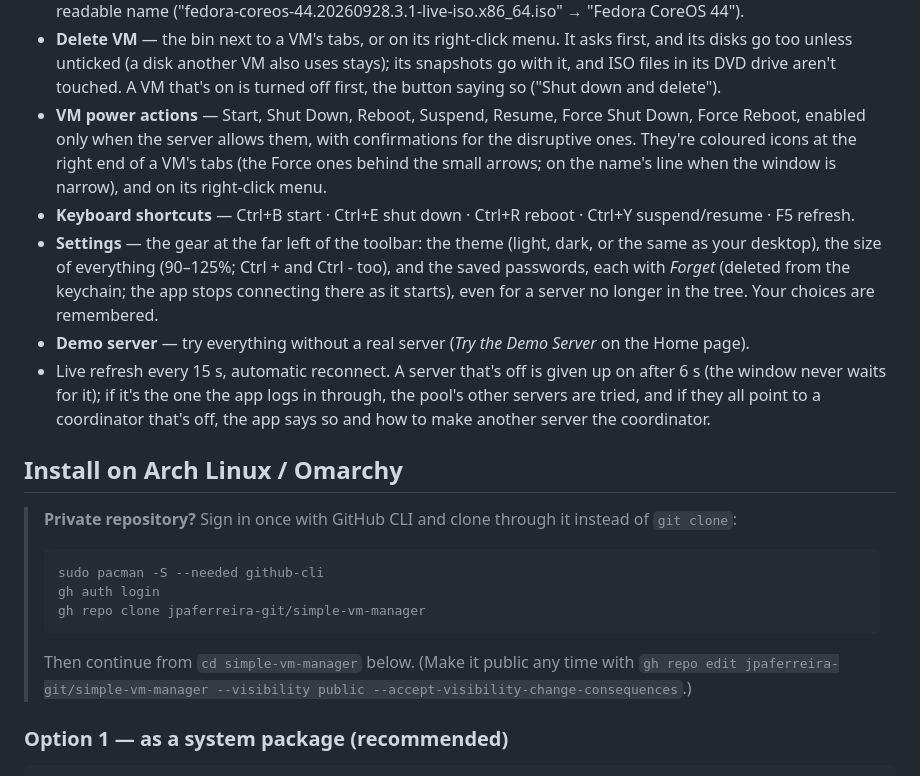
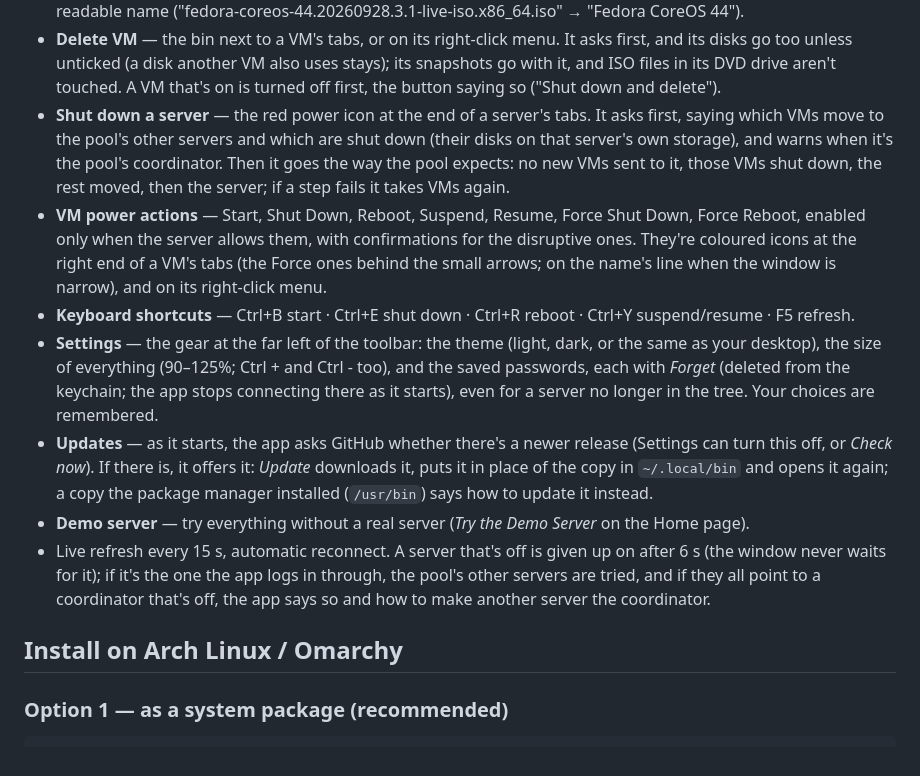
Before and after one commit to jpaferreira-git/simple-vm-manager, a Markdown page: README.md, the part around the change. Rendered like a GitHub page.

````diff
--- a/README.md
+++ b/README.md
@@ -70,6 +70,11 @@ affiliated with or endorsed by the makers of XenServer or XCP-ng.
 - **Delete VM** — the bin next to a VM's tabs, or on its right-click menu. It asks first, and its disks go too unless unticked (a disk another VM also uses stays);
   its snapshots go with it, and ISO files in its DVD drive aren't touched. A VM that's on is
   turned off first, the button saying so ("Shut down and delete").
+- **Shut down a server** — the red power icon at the end of a server's tabs. It asks first, saying
+  which VMs move to the pool's other servers and which are shut down (their disks on that server's
+  own storage), and warns when it's the pool's coordinator. Then it goes the way the pool expects:
+  no new VMs sent to it, those VMs shut down, the rest moved, then the server; if a step fails it
+  takes VMs again.
 - **VM power actions** — Start, Shut Down, Reboot, Suspend, Resume, Force Shut Down, Force Reboot,
   enabled only when the server allows them, with confirmations for the disruptive ones. They're
   coloured icons at the right end of a VM's tabs (the Force ones behind the small arrows; on the
@@ -80,6 +85,10 @@ affiliated with or endorsed by the makers of XenServer or XCP-ng.
   your desktop), the size of everything (90–125%; Ctrl + and Ctrl - too), and the saved passwords,
   each with *Forget* (deleted from the keychain; the app stops connecting there as it starts), even
   for a server no longer in the tree. Your choices are remembered.
+- **Updates** — as it starts, the app asks GitHub whether there's a newer release (Settings can turn
+  this off, or *Check now*). If there is, it offers it: *Update* downloads it, puts it in place of
+  the copy in `~/.local/bin` and opens it again; a copy the package manager installed (`/usr/bin`)
+  says how to update it instead.
 - **Demo server** — try everything without a real server (*Try the Demo Server* on the Home page).
 - Live refresh every 15 s, automatic reconnect. A server that's off is given up on after 6 s
   (the window never waits for it); if it's the one the app logs in through, the pool's other
@@ -87,15 +96,6 @@ affiliated with or endorsed by the makers of XenServer or XCP-ng.
   make another server the coordinator.
 
 ## Install on Arch Linux / Omarchy
-
-> **Private repository?** Sign in once with GitHub CLI and clone through it instead of `git clone`:
-> ```bash
-> sudo pacman -S --needed github-cli
-> gh auth login
-> gh repo clone jpaferreira-git/simple-vm-manager
-> ```
-> Then continue from `cd simple-vm-manager` below. (Make it public any time with
-> `gh repo edit jpaferreira-git/simple-vm-manager --visibility public --accept-visibility-change-consequences`.)
 
 ### Option 1 — as a system package (recommended)
 
````
Also changed, not shown: docs/screenshot-dark-home.png, docs/screenshot-dark-vm.png, docs/screenshot-folded.png, docs/screenshot-light-vm.png, 11 other files.
